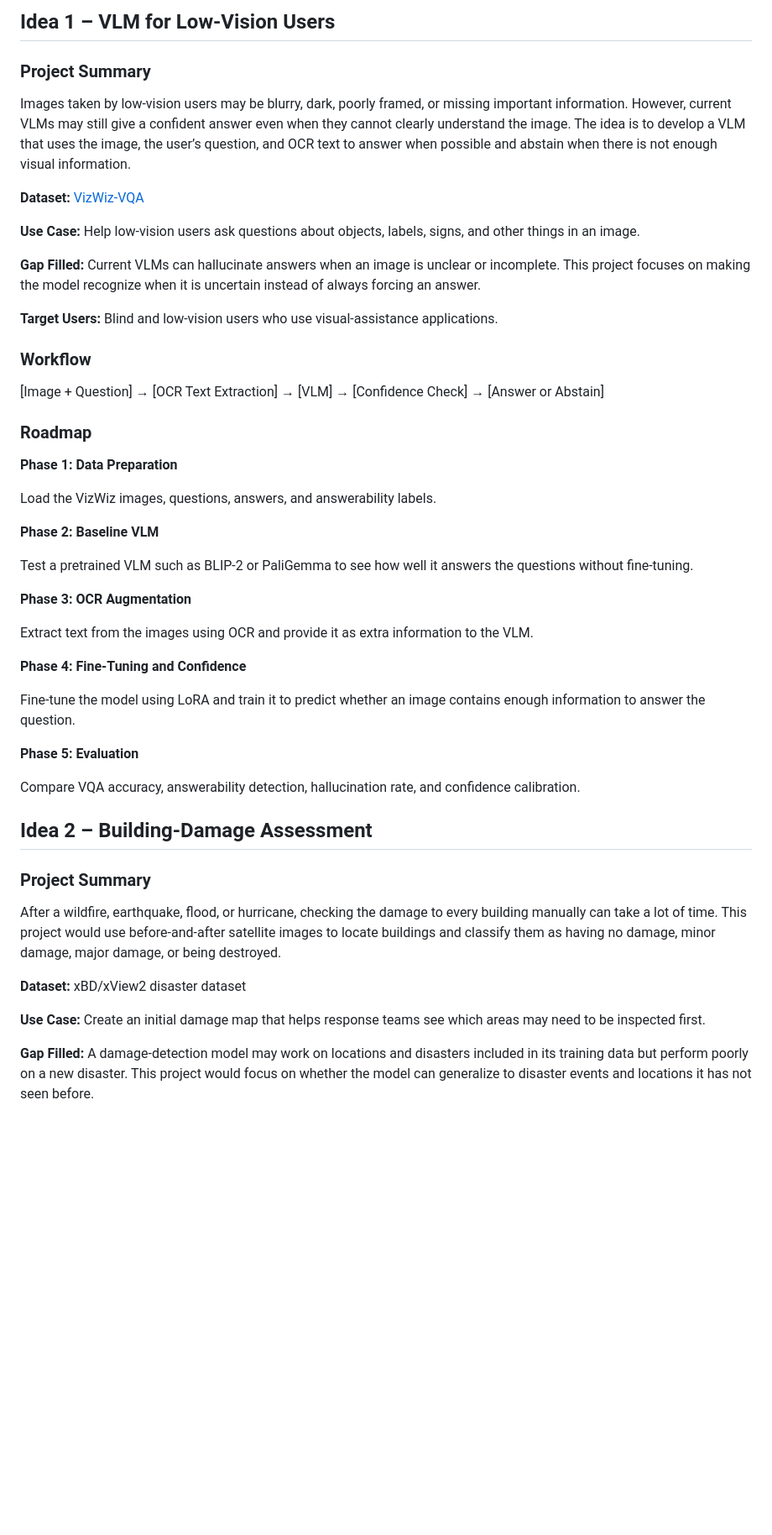
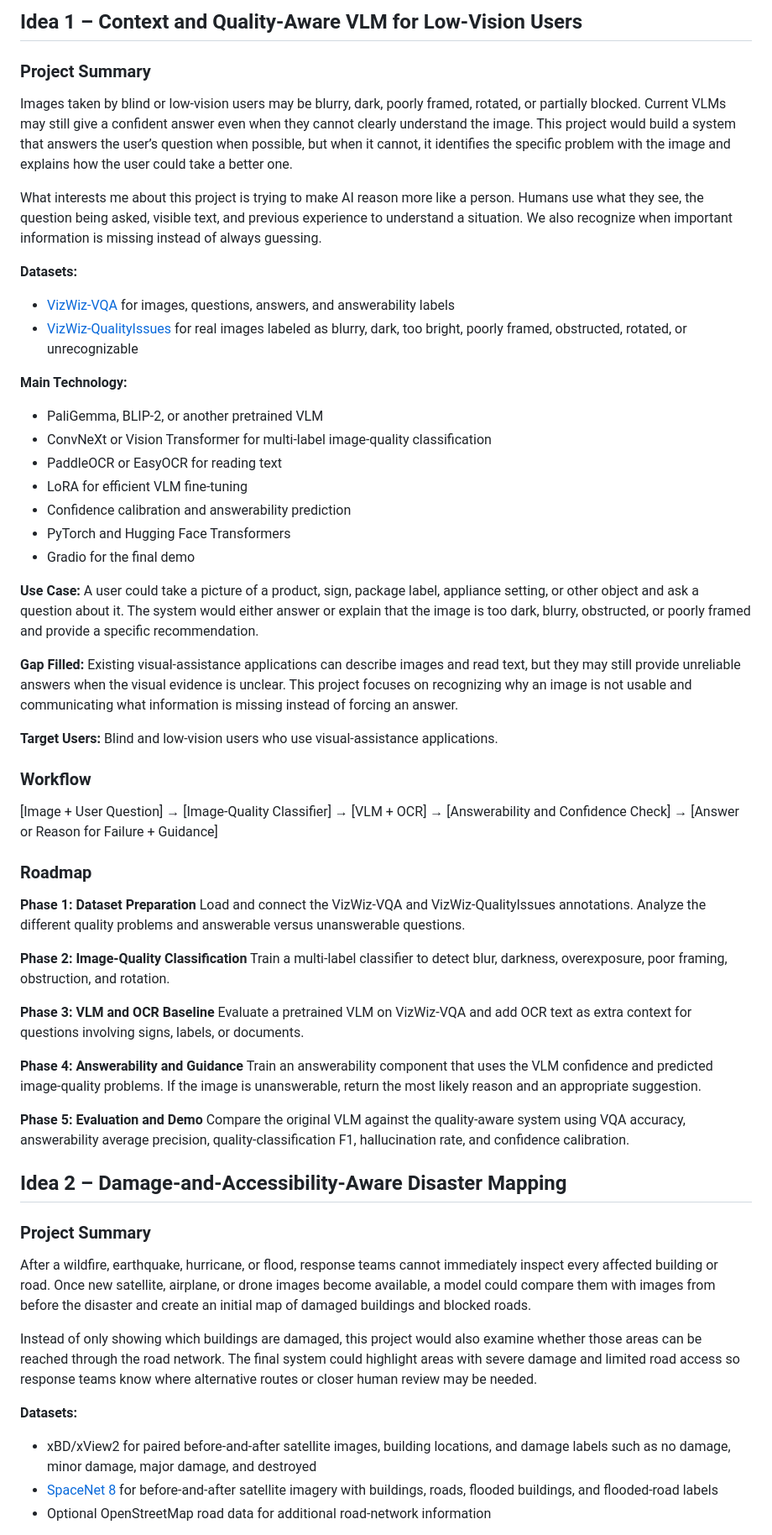
Before and after one commit to kgqiao/monocular-depth-confidence-estimation, a Markdown page: NathanB_Proposal_Ideas.md, the part around one of its changes. Shown at 84% size. GitHub-like rendering; blank space fills up the shorter version.

Commit message:
Proposal Idea 2.0

```diff
--- a/NathanB_Proposal_Ideas.md
+++ b/NathanB_Proposal_Ideas.md
@@ -1,52 +1,64 @@
-## Idea 1 – VLM for Low-Vision Users
+## Idea 1 – Context and Quality-Aware VLM for Low-Vision Users
 
 ### Project Summary
 
-Images taken by low-vision users may be blurry, dark, poorly framed, or missing important information. However, current VLMs may still give a confident answer even when they cannot clearly understand the image. The idea is to develop a VLM that uses the image, the user’s question, and OCR text to answer when possible and abstain when there is not enough visual information.
+Images taken by blind or low-vision users may be blurry, dark, poorly framed, rotated, or partially blocked. Current VLMs may still give a confident answer even when they cannot clearly understand the image. This project would build a system that answers the user’s question when possible, but when it cannot, it identifies the specific problem with the image and explains how the user could take a better one.
 
-**Dataset:** [VizWiz-VQA](https://vizwiz.org/tasks-and-datasets/vqa/)
+What interests me about this project is trying to make AI reason more like a person. Humans use what they see, the question being asked, visible text, and previous experience to understand a situation. We also recognize when important information is missing instead of always guessing.
 
-**Use Case:** Help low-vision users ask questions about objects, labels, signs, and other things in an image.
+**Datasets:**
 
-**Gap Filled:** Current VLMs can hallucinate answers when an image is unclear or incomplete. This project focuses on making the model recognize when it is uncertain instead of always forcing an answer.
+- [VizWiz-VQA](https://vizwiz.org/tasks-and-datasets/vqa/) for images, questions, answers, and answerability labels
+- [VizWiz-QualityIssues](https://vizwiz.org/tasks-and-datasets/image-quality-issues/) for real images labeled as blurry, dark, too bright, poorly framed, obstructed, rotated, or unrecognizable
+
+**Main Technology:**
+
+- PaliGemma, BLIP-2, or another pretrained VLM
+- ConvNeXt or Vision Transformer for multi-label image-quality classification
+- PaddleOCR or EasyOCR for reading text
+- LoRA for efficient VLM fine-tuning
+- Confidence calibration and answerability prediction
+- PyTorch and Hugging Face Transformers
+- Gradio for the final demo
+
+**Use Case:** A user could take a picture of a product, sign, package label, appliance setting, or other object and ask a question about it. The system would either answer or explain that the image is too dark, blurry, obstructed, or poorly framed and provide a specific recommendation.
+
+**Gap Filled:** Existing visual-assistance applications can describe images and read text, but they may still provide unreliable answers when the visual evidence is unclear. This project focuses on recognizing why an image is not usable and communicating what information is missing instead of forcing an answer.
 
 **Target Users:** Blind and low-vision users who use visual-assistance applications.
 
 ### Workflow
 
-[Image + Question] → [OCR Text Extraction] → [VLM] → [Confidence Check] → [Answer or Abstain]
+[Image + User Question] → [Image-Quality Classifier] → [VLM + OCR] → [Answerability and Confidence Check] → [Answer or Reason for Failure + Guidance]
 
 ### Roadmap
 
-**Phase 1: Data Preparation**
+**Phase 1: Dataset Preparation**
+Load and connect the VizWiz-VQA and VizWiz-QualityIssues annotations. Analyze the different quality problems and answerable versus unanswerable questions.
 
-Load the VizWiz images, questions, answers, and answerability labels.
+**Phase 2: Image-Quality Classification**
+Train a multi-label classifier to detect blur, darkness, overexposure, poor framing, obstruction, and rotation.
 
-**Phase 2: Baseline VLM**
+**Phase 3: VLM and OCR Baseline**
+Evaluate a pretrained VLM on VizWiz-VQA and add OCR text as extra context for questions involving signs, labels, or documents.
 
-Test a pretrained VLM such as BLIP-2 or PaliGemma to see how well it answers the questions without fine-tuning.
+**Phase 4: Answerability and Guidance**
+Train an answerability component that uses the VLM confidence and predicted image-quality problems. If the image is unanswerable, return the most likely reason and an appropriate suggestion.
 
-**Phase 3: OCR Augmentation**
+**Phase 5: Evaluation and Demo**
+Compare the original VLM against the quality-aware system using VQA accuracy, answerability average precision, quality-classification F1, hallucination rate, and confidence calibration.
 
-Extract text from the images using OCR and provide it as extra information to the VLM.
-
-**Phase 4: Fine-Tuning and Confidence**
-
-Fine-tune the model using LoRA and train it to predict whether an image contains enough information to answer the question.
-
-**Phase 5: Evaluation**
-
-Compare VQA accuracy, answerability detection, hallucination rate, and confidence calibration.
-
-## Idea 2 – Building-Damage Assessment
+## Idea 2 – Damage-and-Accessibility-Aware Disaster Mapping
 
 ### Project Summary
 
-After a wildfire, earthquake, flood, or hurricane, checking the damage to every building manually can take a lot of time. This project would use before-and-after satellite images to locate buildings and classify them as having no damage, minor damage, major damage, or being destroyed.
+After a wildfire, earthquake, hurricane, or flood, response teams cannot immediately inspect every affected building or road. Once new satellite, airplane, or drone images become available, a model could compare them with images from before the disaster and create an initial map of damaged buildings and blocked roads.
 
-**Dataset:** xBD/xView2 disaster dataset
+Instead of only showing which buildings are damaged, this project would also examine whether those areas can be reached through the road network. The final system could highlight areas with severe damage and limited road access so response teams know where alternative routes or closer human review may be needed.
 
-**Use Case:** Create an initial damage map that helps response teams see which areas may need to be inspected first.
+**Datasets:**
 
-**Gap Filled:** A damage-detection model may work on locations and disasters included in its training data but perform poorly on a new disaster. This project would focus on whether the model can generalize to disaster events and locations it has not seen before.
+- xBD/xView2 for paired before-and-after satellite images, building locations, and damage labels such as no damage, minor damage, major damage, and destroyed
+- [SpaceNet 8](https://spacenet.ai/sn8-challenge/) for before-and-after satellite imagery with buildings, roads, flooded buildings, and flooded-road labels
+- Optional OpenStreetMap road data for additional road-network information
 
```
Also changed, not shown: other parts of NathanB_Proposal_Ideas.md (+28 -16 lines).
